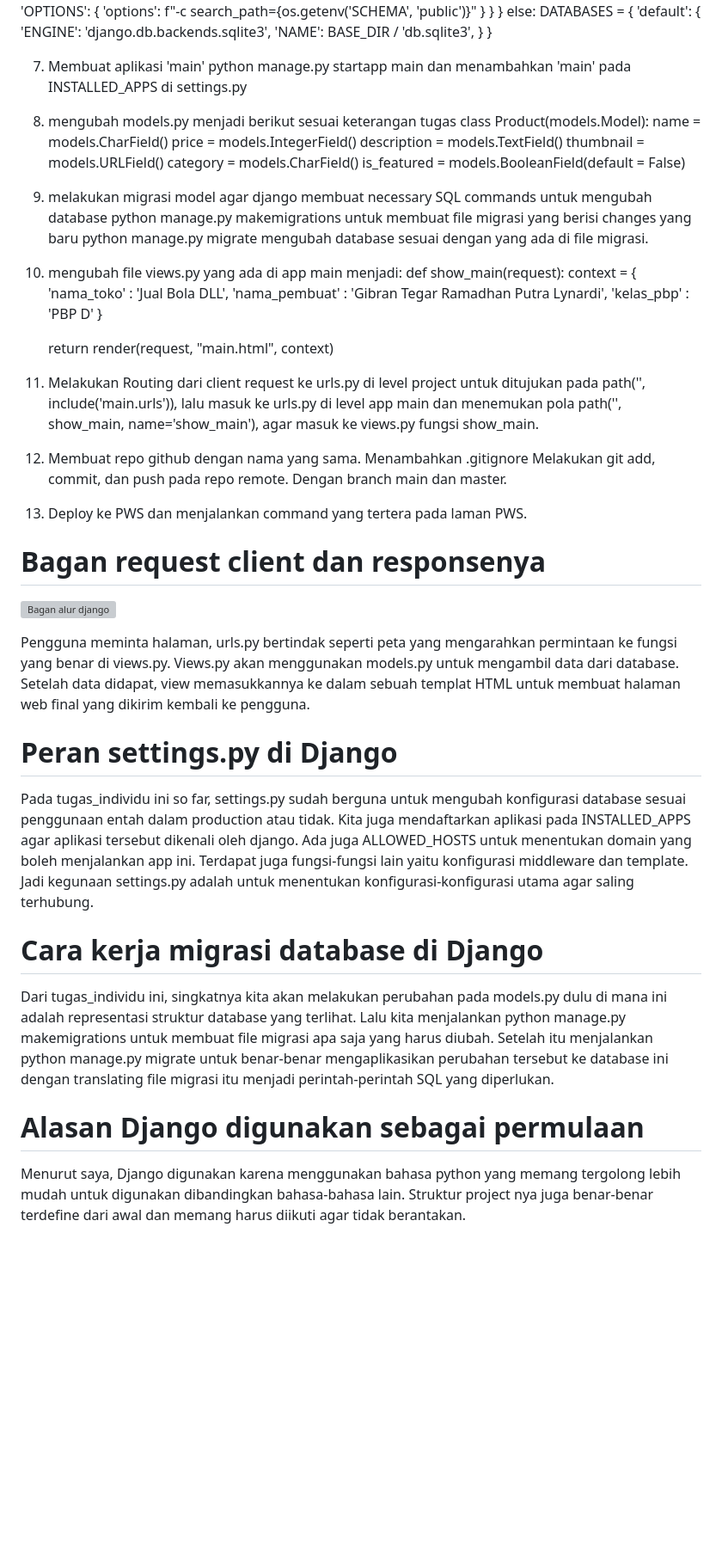
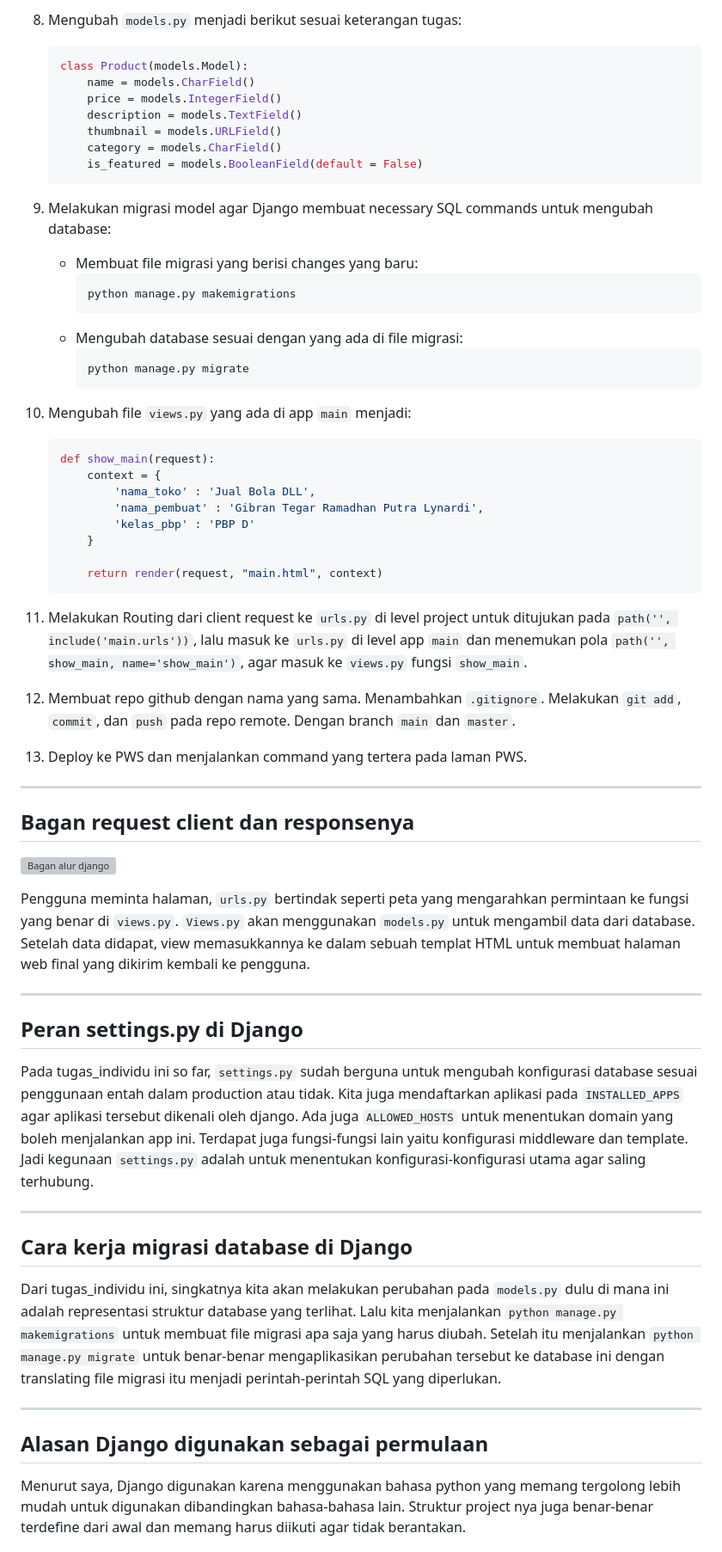
Before and after one commit to gibranlynardi/jual-bola-DLL, a Markdown page: README.md, the part around one of its changes. Shown at 86% size. Drawn GitHub-style; blank space fills up the shorter version; grey boxes are pictures that could not be loaded.

Commit message:
Tidying up readme.md

````diff
--- a/README.md
+++ b/README.md
@@ -38,62 +67,63 @@ if PRODUCTION:
+8.  Mengubah `models.py` menjadi berikut sesuai keterangan tugas:
+    ```python
+    class Product(models.Model):
+        name = models.CharField()
+        price = models.IntegerField()
+        description = models.TextField()
+        thumbnail = models.URLField()
+        category = models.CharField()
+        is_featured = models.BooleanField(default = False)
+    ```
+9.  Melakukan migrasi model agar Django membuat necessary SQL commands untuk mengubah database:
+    -   Membuat file migrasi yang berisi changes yang baru:
+        ```bash
+        python manage.py makemigrations
+        ```
+    -   Mengubah database sesuai dengan yang ada di file migrasi:
+        ```bash
+        python manage.py migrate
+        ```
+10. Mengubah file `views.py` yang ada di app `main` menjadi:
+    ```python
+    def show_main(request):
+        context = {
+            'nama_toko' : 'Jual Bola DLL',
+            'nama_pembuat' : 'Gibran Tegar Ramadhan Putra Lynardi',
+            'kelas_pbp' : 'PBP D'
         }
-    }
-else:
-    DATABASES = {
-        'default': {
-            'ENGINE': 'django.db.backends.sqlite3',
-            'NAME': BASE_DIR / 'db.sqlite3',
-        }
-    }
 
-7. Membuat aplikasi 'main'
-python manage.py startapp main
-dan menambahkan 'main' pada INSTALLED_APPS di settings.py
+        return render(request, "main.html", context)
+    ```
+11. Melakukan Routing dari client request ke `urls.py` di level project untuk ditujukan pada `path('', include('main.urls'))`, lalu masuk ke `urls.py` di level app `main` dan menemukan pola `path('', show_main, name='show_main')`, agar masuk ke `views.py` fungsi `show_main`.
 
-8. mengubah models.py menjadi berikut sesuai keterangan tugas
-class Product(models.Model):
-    name = models.CharField()
-    price = models.IntegerField()
-    description = models.TextField()
-    thumbnail = models.URLField()
-    category = models.CharField()
-    is_featured = models.BooleanField(default = False)
-
-9. melakukan migrasi model agar django membuat necessary SQL commands untuk mengubah database
-python manage.py makemigrations
-untuk membuat file migrasi yang berisi changes yang baru
-python manage.py migrate
-mengubah database sesuai dengan yang ada di file migrasi.
-
-10. mengubah file views.py yang ada di app main menjadi:
-def show_main(request):
-    context = {
-        'nama_toko' : 'Jual Bola DLL',
-        'nama_pembuat' : 'Gibran Tegar Ramadhan Putra Lynardi',
-        'kelas_pbp' : 'PBP D'
-    }
-
-    return render(request, "main.html", context)
-
-11. Melakukan Routing dari client request ke urls.py di level project untuk ditujukan pada
-path('', include('main.urls')), lalu masuk ke urls.py di level app main dan menemukan pola path('', show_main, name='show_main'), agar masuk ke views.py fungsi show_main.
-
-12. Membuat repo github dengan nama yang sama. Menambahkan .gitignore Melakukan git add, commit, dan push pada repo remote. Dengan branch main dan master.
+12. Membuat repo github dengan nama yang sama. Menambahkan `.gitignore`. Melakukan `git add`, `commit`, dan `push` pada repo remote. Dengan branch `main` dan `master`.
 
 13. Deploy ke PWS dan menjalankan command yang tertera pada laman PWS.
 
+---
 
-# Bagan request client dan responsenya
+## Bagan request client dan responsenya
+
 ![Bagan alur django](bagan_alur.svg)
 
-Pengguna meminta halaman, urls.py bertindak seperti peta yang mengarahkan permintaan ke fungsi yang benar di views.py. Views.py akan menggunakan models.py untuk mengambil data dari database. Setelah data didapat, view memasukkannya ke dalam sebuah templat HTML untuk membuat halaman web final yang dikirim kembali ke pengguna.
+Pengguna meminta halaman, `urls.py` bertindak seperti peta yang mengarahkan permintaan ke fungsi yang benar di `views.py`. `Views.py` akan menggunakan `models.py` untuk mengambil data dari database. Setelah data didapat, view memasukkannya ke dalam sebuah templat HTML untuk membuat halaman web final yang dikirim kembali ke pengguna.
 
-# Peran settings.py di Django
-Pada tugas_individu ini so far, settings.py sudah berguna untuk mengubah konfigurasi database sesuai penggunaan entah dalam production atau tidak. Kita juga mendaftarkan aplikasi pada INSTALLED_APPS agar aplikasi tersebut dikenali oleh django. Ada juga ALLOWED_HOSTS untuk menentukan domain yang boleh menjalankan app ini.
-Terdapat juga fungsi-fungsi lain yaitu konfigurasi middleware dan template. Jadi kegunaan settings.py adalah untuk menentukan konfigurasi-konfigurasi utama agar saling terhubung.
+---
 
-# Cara kerja migrasi database di Django
-Dari tugas_individu ini, singkatnya kita akan melakukan perubahan pada models.py dulu di mana ini adalah representasi struktur database yang terlihat. Lalu kita menjalankan python manage.py makemigrations untuk membuat file migrasi apa saja yang harus diubah. Setelah itu menjalankan python manage.py migrate untuk benar-benar mengaplikasikan perubahan tersebut ke database ini dengan translating file migrasi itu menjadi perintah-perintah SQL yang diperlukan.
+## Peran settings.py di Django
 
-# Alasan Django digunakan sebagai permulaan
+Pada tugas\_individu ini so far, `settings.py` sudah berguna untuk mengubah konfigurasi database sesuai penggunaan entah dalam production atau tidak. Kita juga mendaftarkan aplikasi pada `INSTALLED_APPS` agar aplikasi tersebut dikenali oleh django. Ada juga `ALLOWED_HOSTS` untuk menentukan domain yang boleh menjalankan app ini.
+Terdapat juga fungsi-fungsi lain yaitu konfigurasi middleware dan template. Jadi kegunaan `settings.py` adalah untuk menentukan konfigurasi-konfigurasi utama agar saling terhubung.
+
+---
+
+## Cara kerja migrasi database di Django
+
+Dari tugas\_individu ini, singkatnya kita akan melakukan perubahan pada `models.py` dulu di mana ini adalah representasi struktur database yang terlihat. Lalu kita menjalankan `python manage.py makemigrations` untuk membuat file migrasi apa saja yang harus diubah. Setelah itu menjalankan `python manage.py migrate` untuk benar-benar mengaplikasikan perubahan tersebut ke database ini dengan translating file migrasi itu menjadi perintah-perintah SQL yang diperlukan.
+
+---
+
+## Alasan Django digunakan sebagai permulaan
+
 Menurut saya, Django digunakan karena menggunakan bahasa python yang memang tergolong lebih mudah untuk digunakan dibandingkan bahasa-bahasa lain. Struktur project nya juga benar-benar terdefine dari awal dan memang harus diikuti agar tidak berantakan.
 
````
Also changed, not shown: other parts of README.md (+64 -32 lines).
